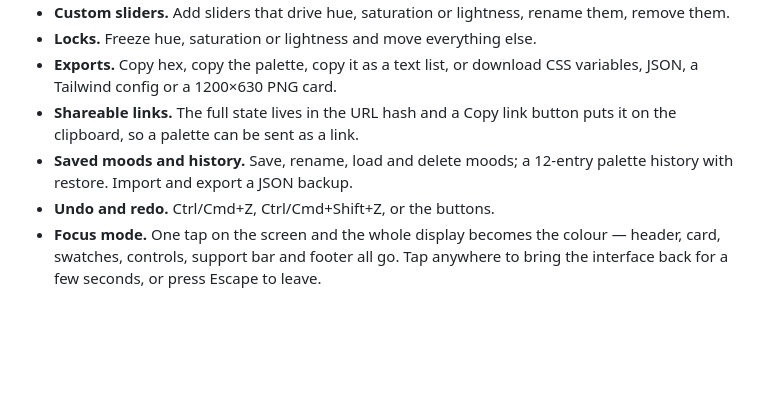
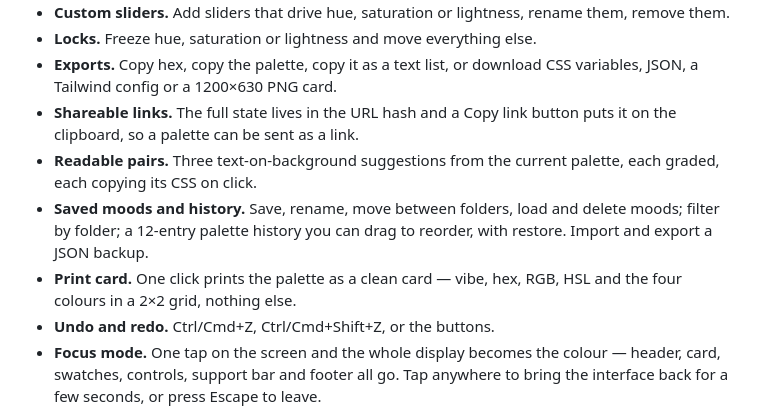
Before and after one commit to drsamonline/mood-mixer, a Markdown page: README.md, the part around the change. Drawn GitHub-style; blank space fills up the shorter version.

```diff
--- a/README.md
+++ b/README.md
@@ -82,7 +82,9 @@ All captures are real renders of this repository, taken at 1440×900, 1440×1000
 - **Locks.** Freeze hue, saturation or lightness and move everything else.
 - **Exports.** Copy hex, copy the palette, copy it as a text list, or download CSS variables, JSON, a Tailwind config or a 1200×630 PNG card.
 - **Shareable links.** The full state lives in the URL hash and a Copy link button puts it on the clipboard, so a palette can be sent as a link.
-- **Saved moods and history.** Save, rename, load and delete moods; a 12-entry palette history with restore. Import and export a JSON backup.
+- **Readable pairs.** Three text-on-background suggestions from the current palette, each graded, each copying its CSS on click.
+- **Saved moods and history.** Save, rename, move between folders, load and delete moods; filter by folder; a 12-entry palette history you can drag to reorder, with restore. Import and export a JSON backup.
+- **Print card.** One click prints the palette as a clean card — vibe, hex, RGB, HSL and the four colours in a 2×2 grid, nothing else.
 - **Undo and redo.** Ctrl/Cmd+Z, Ctrl/Cmd+Shift+Z, or the buttons.
 - **Focus mode.** One tap on the screen and the whole display becomes the colour — header, card, swatches, controls, support bar and footer all go. Tap anywhere to bring the interface back for a few seconds, or press Escape to leave.
 - **Randomise from the header.** One button in the header, or `R`, reshuffles every slider; undo puts it back.
```
Also changed, not shown: screenshots/mixer-mobile.png, screenshots/mixer-neon.png, screenshots/mixer.png, 4 other files.
